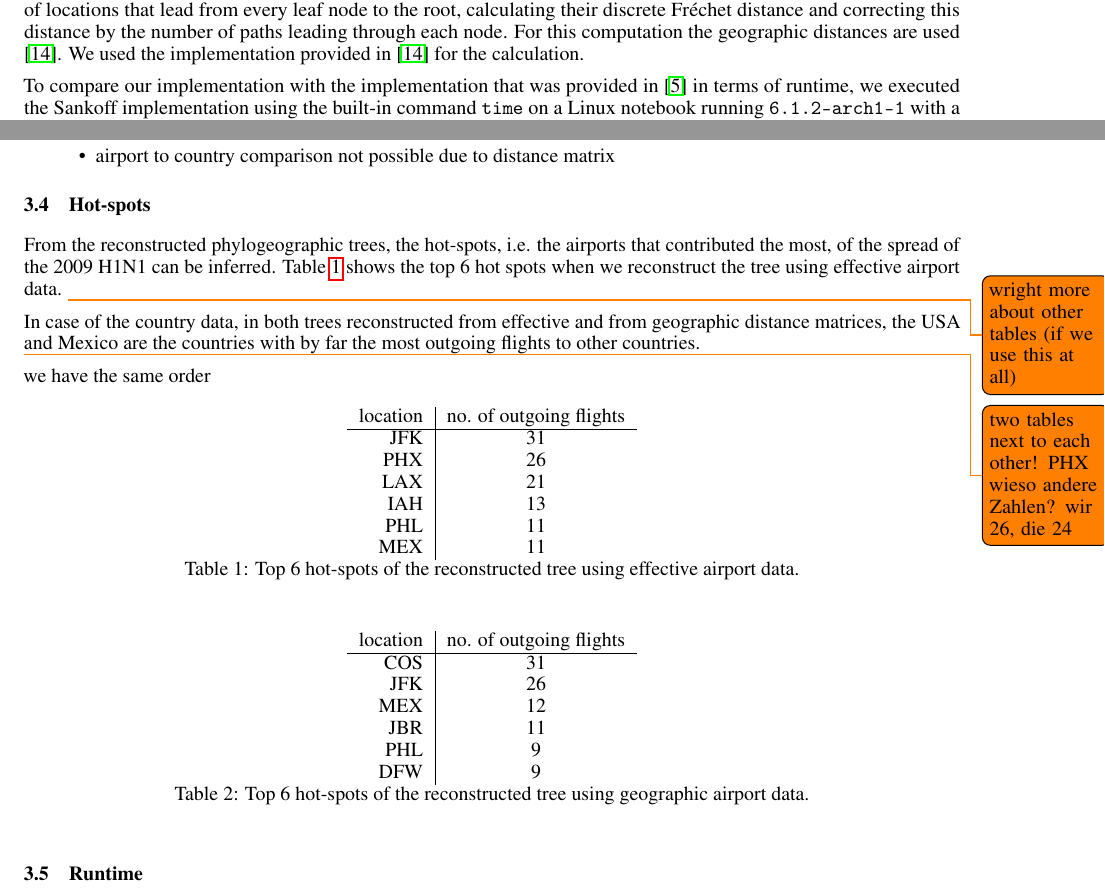
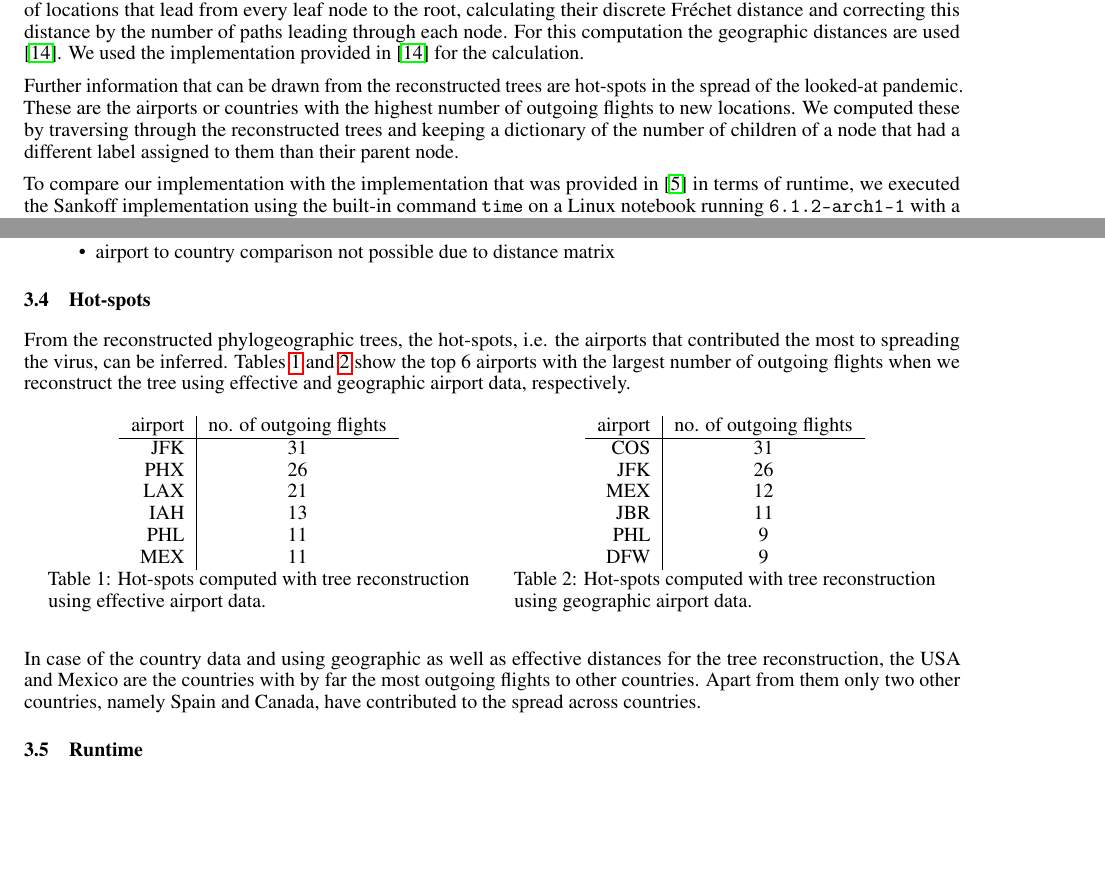
Before and after one commit to jufischi/Group-Project-Sequence, a LaTeX paper (doc/report.tex): two parts of pages 2 and 3 of 6 before the commit and two parts of pages 2 and 3 of 5 after it, joined at a grey line, cut so that both start at the same text, the shorter picture padded with empty space. Compiled offline with pdfLaTeX.

Commit message:
hot-spots table and text adjusted

```diff
--- a/doc/report.tex
+++ b/doc/report.tex
@@ -134,6 +134,8 @@ of countries.
 
 We calculated Fr\'{e}chet distances as a measure of comparing our results to the ones from \cite{reimeringPhylogeographicReconstructionUsing2020}. Fr\'{e}chet tree distances can be used to compare phylogeographic trees that are inferred from the same taxa. This is done by comparing the paths of locations that lead from every leaf node to the root, calculating their discrete Fr\'{e}chet distance and correcting this distance by the number of paths leading through each node. For this computation the geographic distances are used \cite{reimeringFrechetTreeDistance2018}. We used the implementation provided in \cite{reimeringFrechetTreeDistance2018} for the calculation.
 
+Further information that can be drawn from the reconstructed trees are hot-spots in the spread of the looked-at pandemic. These are the airports or countries with the highest number of outgoing flights to new locations. We computed these by traversing through the reconstructed trees and keeping a dictionary of the number of children of a node that had a different label assigned to them than their parent node.
+
 To compare our implementation with the implementation that
 was provided in \cite{reimeringPhylogeographicReconstructionUsing2020} in terms of runtime, we
 executed the Sankoff implementation using the built-in command \texttt{time} on
@@ -181,17 +183,14 @@ Further, we calculated the distances between the trees we calculated using effec
 \end{itemize}
 
 \subsection{Hot-spots}
-From the reconstructed phylogeographic trees, the hot-spots, i.e. the airports that contributed the most, of the spread of the 2009 H1N1 can be inferred. Table \ref{tab: hotspots airport effective} shows the top 6 hot spots when we reconstruct the tree using effective airport data. \todo{wright more about other tables (if we use this at all)}
-
-In case of the country data, in both trees reconstructed from effective and from geographic distance matrices, the USA and Mexico are the countries with by far the most outgoing flights to other countries.
-
-\todo{two tables next to each other! PHX wieso andere Zahlen? wir 26, die 24}
-we have the same order
+From the reconstructed phylogeographic trees, the hot-spots, i.e. the airports that contributed the most to spreading the virus, can be inferred. Tables \ref{tab: hotspots airport effective} and \ref{tab: hotspots airport geographic} show the top 6 airports with the largest number of outgoing flights when we reconstruct the tree using effective and geographic airport data, respectively.
 
 \begin{table}[h!]
 \centering
+\parbox{.45\linewidth}{
+\centering
 \begin{tabular}{r|c}
-location & no. of outgoing flights \\
+airport & no. of outgoing flights \\
 \hline
 JFK      & 31                      \\
 PHX      & 26                      \\
@@ -200,14 +199,14 @@ IAH      & 13                      \\
 PHL      & 11                      \\
 MEX      & 11
 \end{tabular}
-\caption{Top 6 hot-spots of the reconstructed tree using effective airport data.}
+\caption{Hot-spots computed with tree reconstruction using effective airport data.}
 \label{tab: hotspots airport effective}
-\end{table}
-
-\begin{table}[h!]
+}
+\qquad
+\parbox{.45\linewidth}{
 \centering
 \begin{tabular}{r|c}
-location & no. of outgoing flights \\
+airport & no. of outgoing flights \\
 \hline
 COS      & 31                      \\
 JFK      & 26                      \\
@@ -216,9 +215,12 @@ JBR      & 11                      \\
 PHL      & 9                       \\
 DFW      & 9
 \end{tabular}
-\caption{Top 6 hot-spots of the reconstructed tree using geographic airport data.}
+\caption{Hot-spots computed with tree reconstruction using geographic airport data.}
 \label{tab: hotspots airport geographic}
+}
 \end{table}
+
+In case of the country data and using geographic as well as effective distances for the tree reconstruction, the USA and Mexico are the countries with by far the most outgoing flights to other countries. Apart from them only two other countries, namely Spain and Canada, have contributed to the spread across countries.
 
 \subsection{Runtime}
 Our implementation of the Sankoff algorithm using the geographic distance
```
